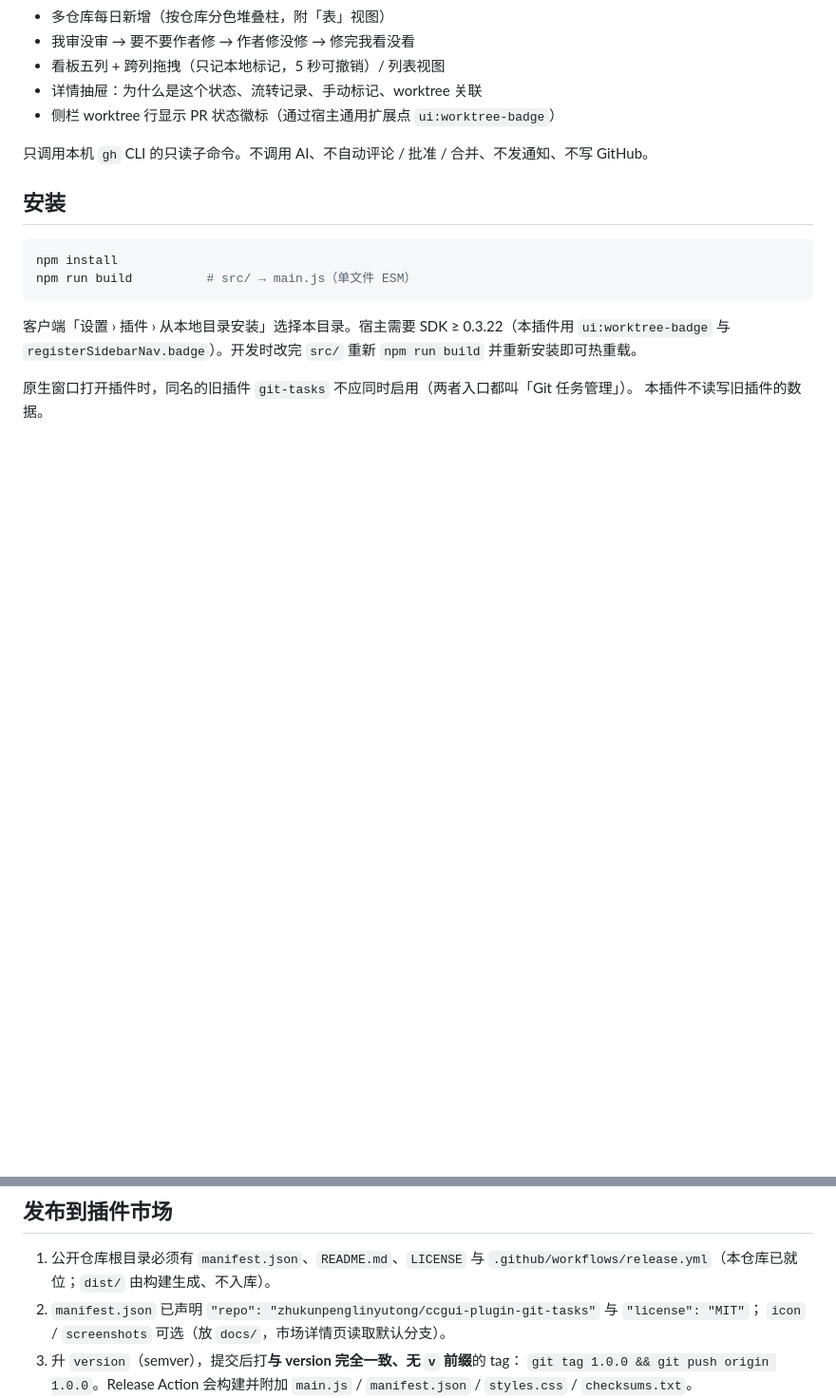
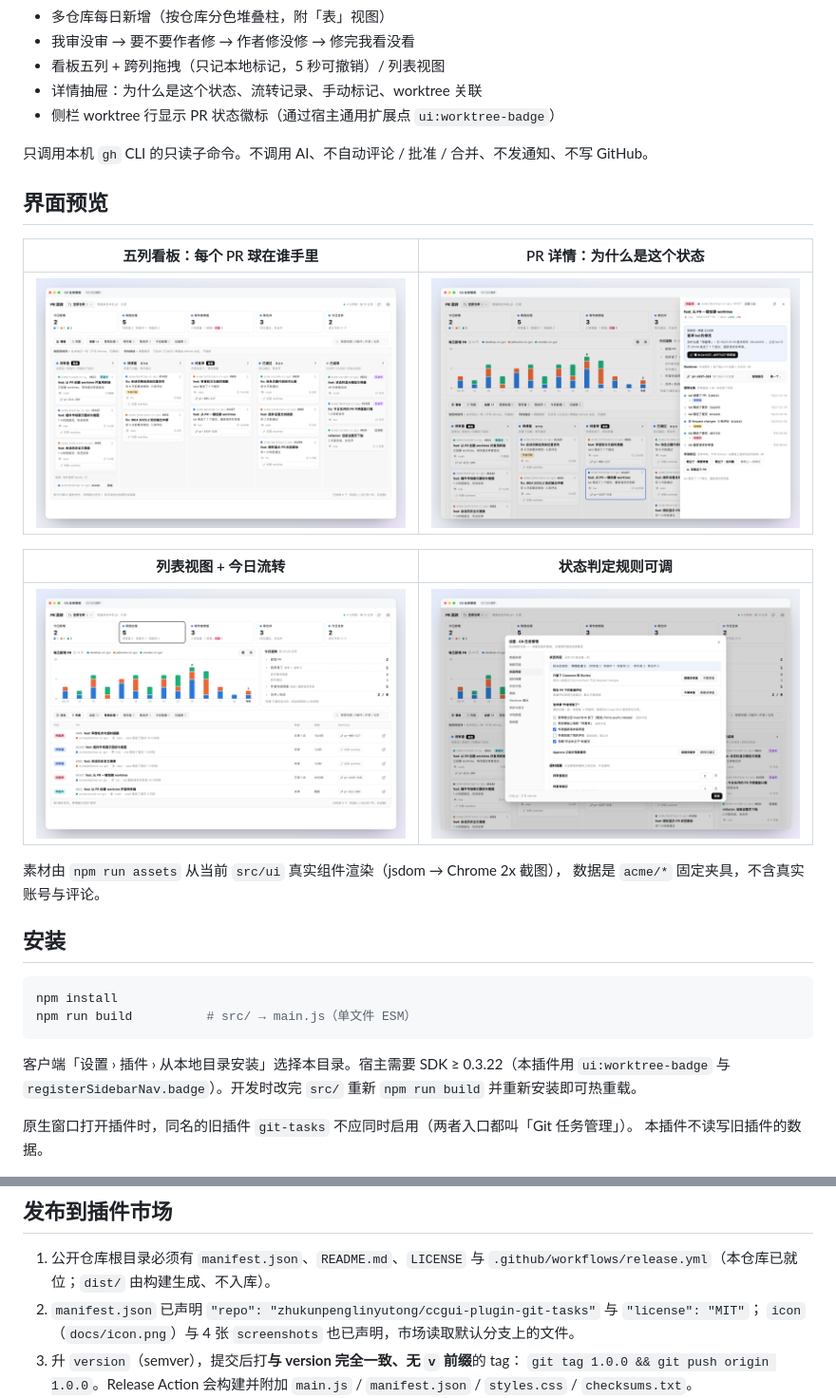
Before and after one commit to zhukunpenglinyutong/ccgui-plugin-git-tasks, a Markdown page: README.md, 2 parts joined by grey strips. Shown: that part at 95% size. GitHub-like rendering; pictures changed too: docs/screenshot-1.png (added), docs/screenshot-2.png (added), docs/screenshot-3.png (added); blank space fills up the shorter version.

Commit message:
docs: add marketplace icon and screenshots

```diff
--- a/README.md
+++ b/README.md
@@ -11,6 +11,19 @@
 - 侧栏 worktree 行显示 PR 状态徽标（通过宿主通用扩展点 `ui:worktree-badge`）
 
 只调用本机 `gh` CLI 的只读子命令。不调用 AI、不自动评论 / 批准 / 合并、不发通知、不写 GitHub。
+
+## 界面预览
+
+| 五列看板：每个 PR 球在谁手里 | PR 详情：为什么是这个状态 |
+|---|---|
+| [![五列看板](docs/screenshot-1.png)](docs/screenshot-1.png) | [![PR 详情](docs/screenshot-2.png)](docs/screenshot-2.png) |
+
+| 列表视图 + 今日流转 | 状态判定规则可调 |
+|---|---|
+| [![列表视图](docs/screenshot-3.png)](docs/screenshot-3.png) | [![状态判定规则](docs/screenshot-4.png)](docs/screenshot-4.png) |
+
+素材由 `npm run assets` 从当前 `src/ui` 真实组件渲染（jsdom → Chrome 2x 截图），
+数据是 `acme/*` 固定夹具，不含真实账号与评论。
 
 ## 安装
 
@@ -31,7 +44,7 @@ npm run build          # src/ → main.js（单文件 ESM）
 1. 公开仓库根目录必须有 `manifest.json`、`README.md`、`LICENSE` 与
    `.github/workflows/release.yml`（本仓库已就位；`dist/` 由构建生成、不入库）。
 2. `manifest.json` 已声明 `"repo": "zhukunpenglinyutong/ccgui-plugin-git-tasks"` 与 `"license": "MIT"`；
-   `icon` / `screenshots` 可选（放 `docs/`，市场详情页读取默认分支）。
+   `icon`（`docs/icon.png`）与 4 张 `screenshots` 也已声明，市场读取默认分支上的文件。
 3. 升 `version`（semver），提交后打**与 version 完全一致、无 `v` 前缀**的 tag：
    `git tag 1.0.0 && git push origin 1.0.0`。Release Action 会构建并附加
    `main.js` / `manifest.json` / `styles.css` / `checksums.txt`。
```
Also changed, not shown: docs/icon.png (added), 4 other files.
